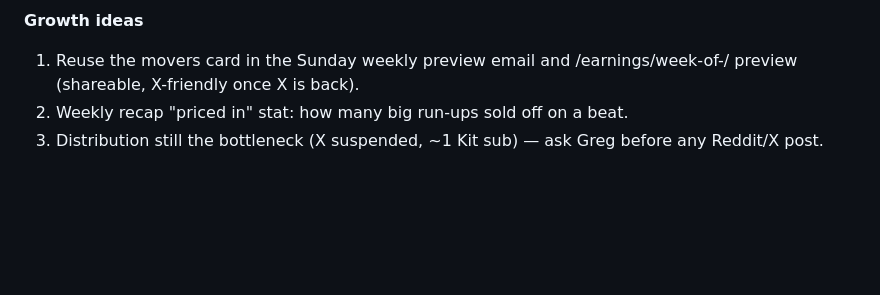
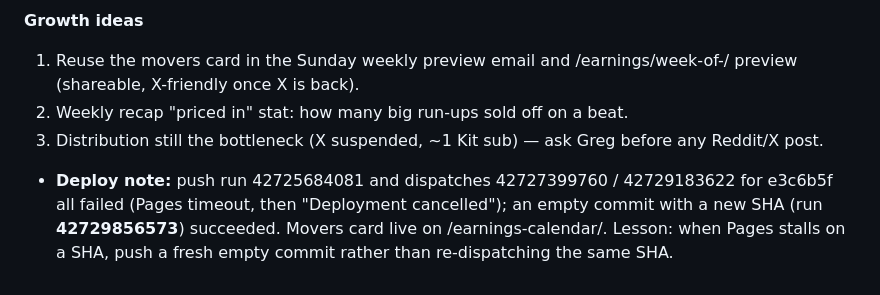
Before and after one commit to gregpunch/daily-five, a Markdown page: ceo-log.md, the part around the change. Rendered like a GitHub page; blank space fills up the shorter version.

Commit message:
CEO log 2026-11-09 7 PM deploy note [skip ci]

```diff
--- a/ceo-log.md
+++ b/ceo-log.md
@@ -1268,3 +1268,4 @@
 1. Reuse the movers card in the Sunday weekly preview email and /earnings/week-of-<date>/ preview (shareable, X-friendly once X is back).
 2. Weekly recap "priced in" stat: how many big run-ups sold off on a beat.
 3. Distribution still the bottleneck (X suspended, ~1 Kit sub) — ask Greg before any Reddit/X post.
+- **Deploy note:** push run 42725684081 and dispatches 42727399760 / 42729183622 for e3c6b5f all failed (Pages timeout, then "Deployment cancelled"); an empty commit with a new SHA (run **42729856573**) succeeded. Movers card live on /earnings-calendar/. Lesson: when Pages stalls on a SHA, push a fresh empty commit rather than re-dispatching the same SHA.
```
